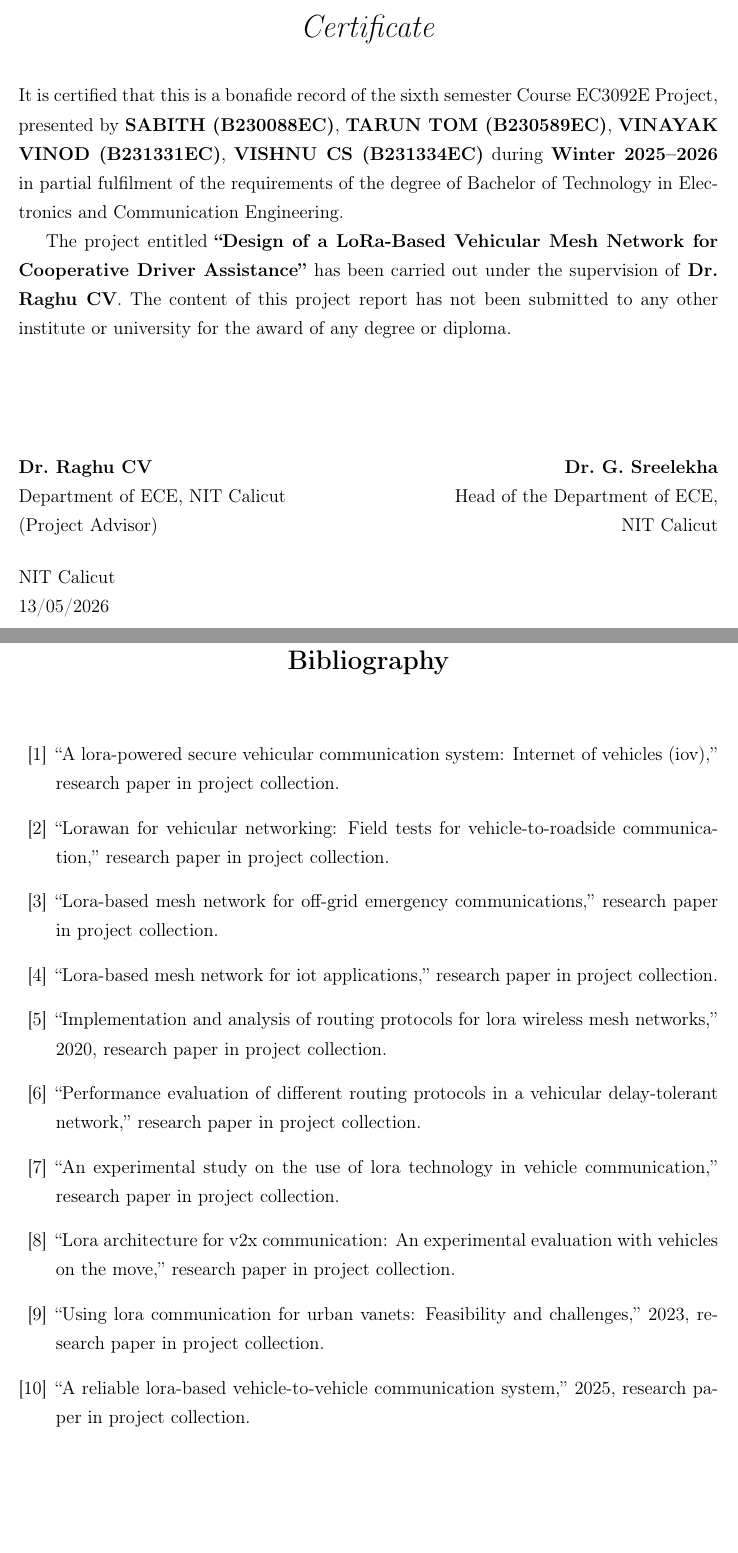
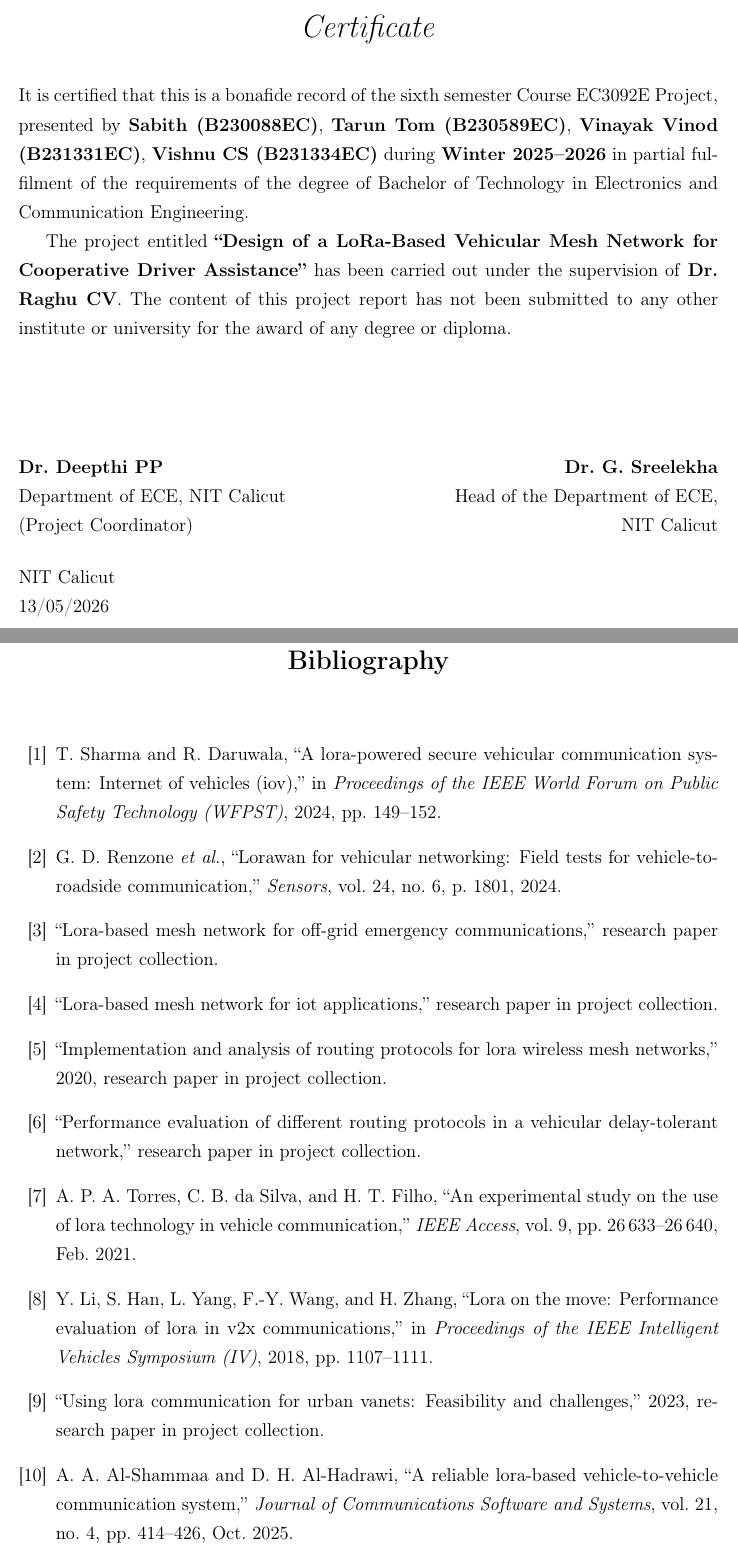
Before and after one commit to taruntom1/Report2, a LaTeX thesis (main.tex, which reads references.bib, sections/Certificate.tex): two parts of pages 4 and 27 of 27, joined at a grey line, cut so that both start at the same text, the shorter picture padded with empty space. Compiled offline with pdfLaTeX.

Commit message:
Updated References, Namings, Certificate

```diff
--- a/references.bib
+++ b/references.bib
@@ -1,4 +0,0 @@
-@misc{lora_reliable_v2v_2025,
-  title        = {A Reliable LoRa-based Vehicle-to-Vehicle Communication System},
-  year         = {2025},
-  note         = {Research paper in project collection}
@@ -4,0 +4,5 @@
+  journal   = {Journal of Communications Software and Systems},
+  volume    = {21},
+  number    = {4},
+  pages     = {414--426},
+  year      = {2025},
@@ -9 +12,0 @@
-  note         = {Research paper in project collection}
@@ -9,0 +17,3 @@
+  volume    = {9},
+  pages     = {26633--26640},
+  year      = {2021},
@@ -14 +23,0 @@
-  note         = {Research paper in project collection}
@@ -15,48 +27,60 @@
+  booktitle = {Proceedings of the IEEE World Forum on Public Safety Technology (WFPST)},
+  pages     = {149--152},
+  year      = {2024},
+  doi       = {10.1109/WFPST58552.2024.00005}
 }
 
 @misc{routing_mesh_2020,
-  title        = {Implementation and Analysis of Routing Protocols for LoRa Wireless Mesh Networks},
-  year         = {2020},
-  note         = {Research paper in project collection}
+  title     = {Implementation and Analysis of Routing Protocols for LoRa Wireless Mesh Networks},
+  year      = {2020},
+  note      = {Research paper in project collection}
 }
 
 @misc{phykey_security_v2v,
-  title        = {Implementation of V2V Communication Security on LoRa-Based Physical Layer Key Generation},
-  note         = {Research paper in project collection}
+  title     = {Implementation of V2V Communication Security on LoRa-Based Physical Layer Key Generation},
+  note      = {Research paper in project collection}
 }
 
 @misc{lane_change_aid,
-  title        = {Lane Change Decision Aid and Warning System Using LoRa Communication},
-  note         = {Research paper in project collection}
+  title     = {Lane Change Decision Aid and Warning System Using LoRa Communication},
+  note      = {Research paper in project collection}
 }
 
-@misc{lora_arch_v2x_move,
-  title        = {LoRa Architecture for V2X Communication: An Experimental Evaluation with Vehicles on the Move},
-  note         = {Research paper in project collection}
+@inproceedings{lora_arch_v2x_move,
+  author    = {Yue Li and Shuai Han and Lei Yang and Fei-Yue Wang and Honggang Zhang},
+  title     = {LoRa on the Move: Performance Evaluation of LoRa in V2X Communications},
+  booktitle = {Proceedings of the IEEE Intelligent Vehicles Symposium (IV)},
+  pages     = {1107--1111},
+  year      = {2018}
 }
 
 @misc{lora_mesh_iot,
-  title        = {LoRa-based Mesh Network for IoT Applications},
-  note         = {Research paper in project collection}
+  title     = {LoRa-based Mesh Network for IoT Applications},
+  note      = {Research paper in project collection}
 }
 
 @misc{lora_mesh_emergency,
-  title        = {LoRa-based Mesh Network for Off-grid Emergency Communications},
-  note         = {Research paper in project collection}
+  title     = {LoRa-based Mesh Network for Off-grid Emergency Communications},
+  note      = {Research paper in project collection}
 }
 
-@misc{lorawan_v2roadside,
-  title        = {LoRaWAN for Vehicular Networking: Field Tests for Vehicle-to-Roadside Communication},
-  note         = {Research paper in project collection}
+@article{lorawan_v2roadside,
+  author    = {G. Di Renzone and others},
+  title     = {LoRaWAN for Vehicular Networking: Field Tests for Vehicle-to-Roadside Communication},
+  journal   = {Sensors},
+  volume    = {24},
+  number    = {6},
+  pages     = {1801},
+  year      = {2024}
 }
 
 @misc{vdtn_routing_eval,
-  title        = {Performance Evaluation of Different Routing Protocols in a Vehicular Delay-Tolerant Network},
-  note         = {Research paper in project collection}
+  title     = {Performance Evaluation of Different Routing Protocols in a Vehicular Delay-Tolerant Network},
+  note      = {Research paper in project collection}
 }
 
 @misc{urban_vanets_2023,
-  title        = {Using LoRa Communication for Urban VANETs: Feasibility and Challenges},
-  year         = {2023},
-  note         = {Research paper in project collection}
+  title     = {Using LoRa Communication for Urban VANETs: Feasibility and Challenges},
+  year      = {2023},
+  note      = {Research paper in project collection}
 }
--- a/sections/Certificate.tex
+++ b/sections/Certificate.tex
@@ -13,9 +13,9 @@
 
 \justify
 \normalsize
-It is certified that this is a bonafide record of the sixth semester Course EC3092E Project, presented by \textbf{SABITH (B230088EC)},
-\textbf{TARUN TOM (B230589EC)}, \textbf{VINAYAK VINOD (B231331EC)},
-\textbf{VISHNU CS (B231334EC)} during
+It is certified that this is a bonafide record of the sixth semester Course EC3092E Project, presented by \textbf{Sabith (B230088EC)},
+\textbf{Tarun Tom (B230589EC)}, \textbf{Vinayak Vinod (B231331EC)},
+\textbf{Vishnu CS (B231334EC)} during
 \textbf{Winter 2025--2026} in partial fulfilment of the requirements of the degree of
 Bachelor of Technology in Electronics and Communication Engineering.
 
@@ -25,9 +25,9 @@ The project entitled \textbf{``Design of a LoRa-Based Vehicular Mesh Network for
 
 \noindent
 \begin{minipage}[t]{0.48\textwidth}
-    \textbf{Dr.\ Raghu CV}\\
+    \textbf{Dr.\ Deepthi PP}\\
     Department of ECE, NIT Calicut\\
-    (Project Advisor)\\[0.5cm]
+    (Project Coordinator)\\[0.5cm]
     NIT Calicut\\
     13/05/2026
 \end{minipage}
```
Also changed, not shown: sections/Acknowledgement.tex (+4 -4 lines), sections/Declaration.tex (+4 -4 lines), sections/TitlePage.tex (+4 -4 lines), references.bib (18 more changed lines).
